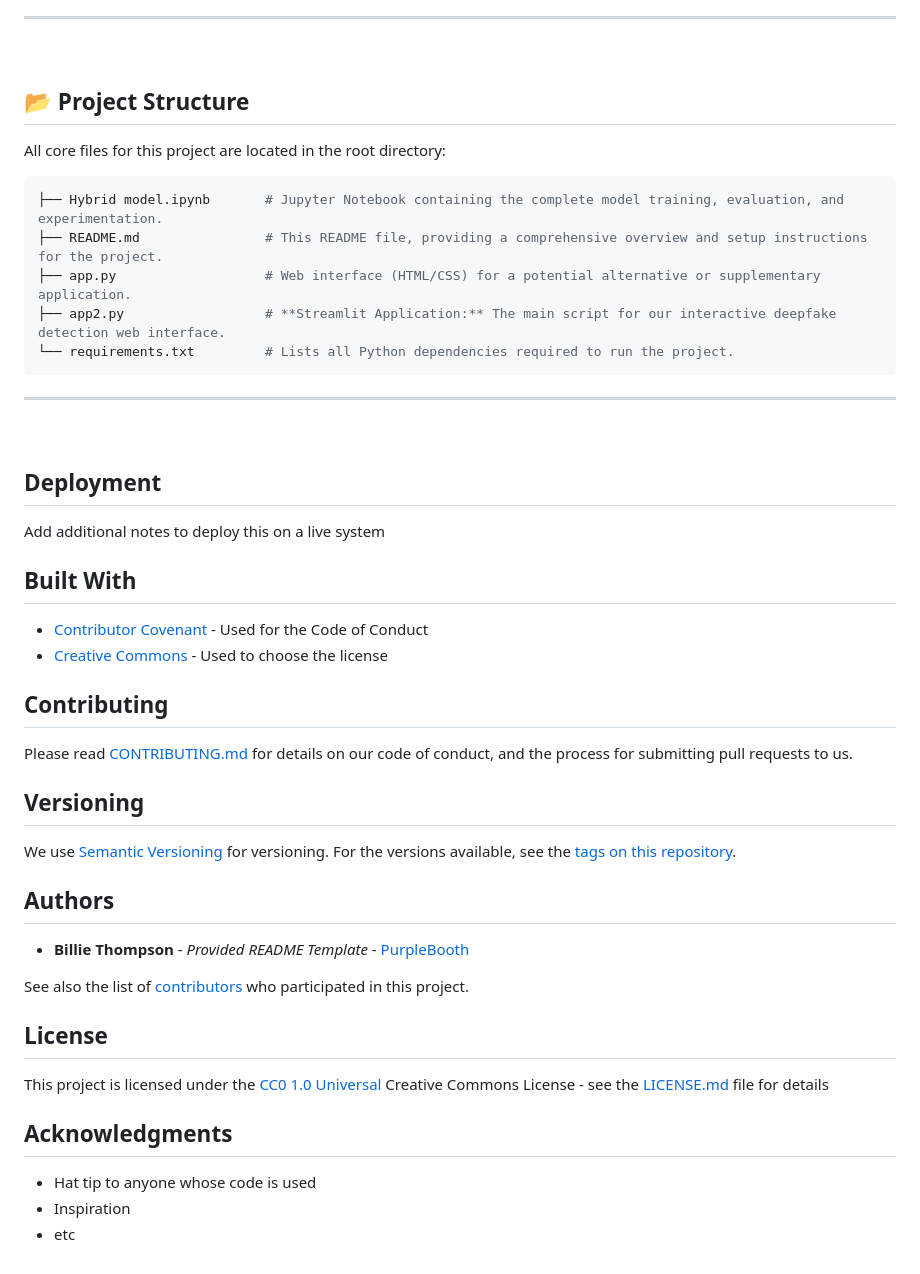
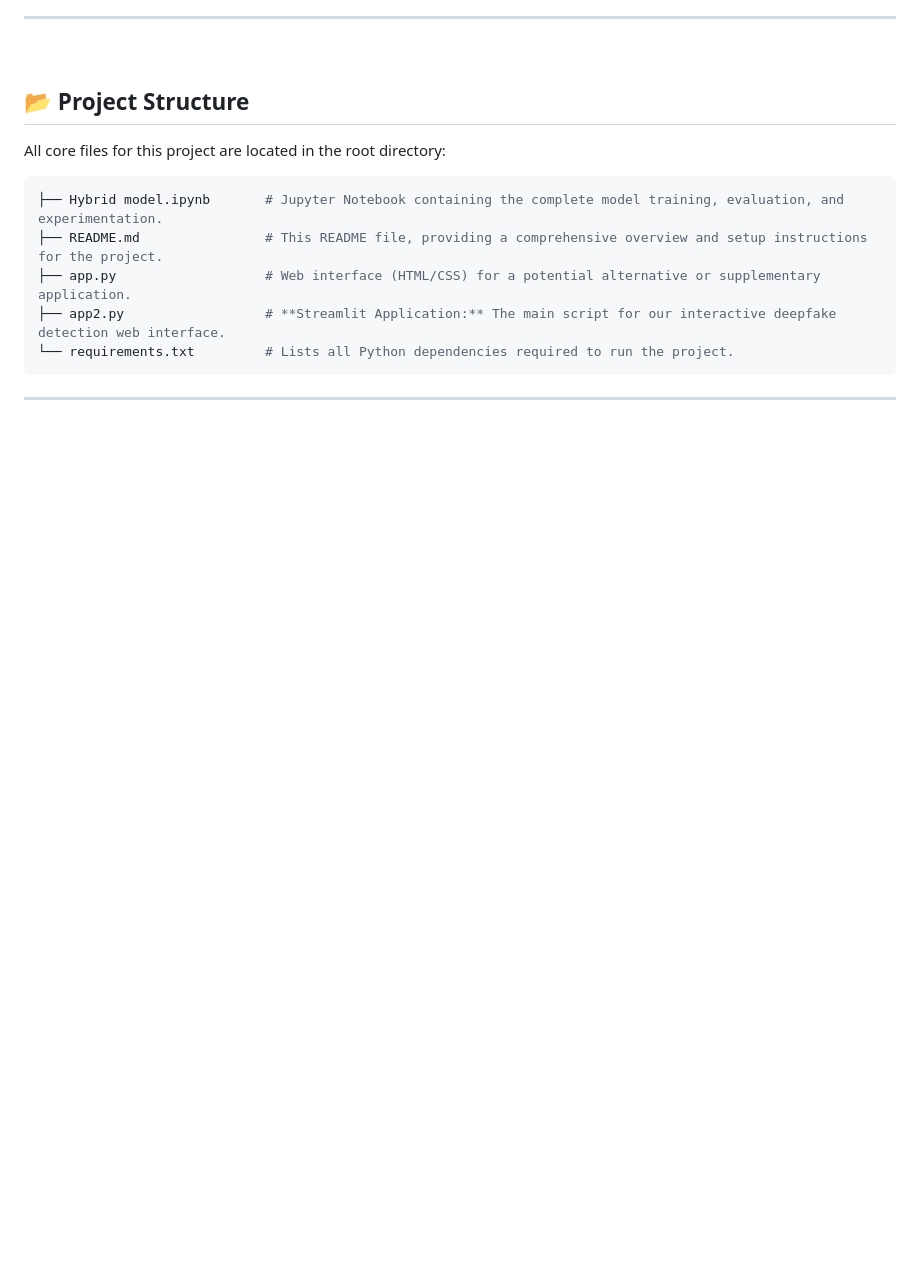
Before and after one commit to dharambirsinghsidhu/deepfake_detector, a Markdown page: README.md, the part around the change. Rendered like a GitHub page; blank space fills up the shorter version.

```diff
--- a/README.md
+++ b/README.md
@@ -109,46 +109,3 @@ All core files for this project are located in the root directory:
 ---
 
 <br>
-
-## Deployment
-
-Add additional notes to deploy this on a live system
-
-## Built With
-
-  - [Contributor Covenant](https://www.contributor-covenant.org/) - Used
-    for the Code of Conduct
-  - [Creative Commons](https://creativecommons.org/) - Used to choose
-    the license
-
-## Contributing
-
-Please read [CONTRIBUTING.md](CONTRIBUTING.md) for details on our code
-of conduct, and the process for submitting pull requests to us.
-
-## Versioning
-
-We use [Semantic Versioning](http://semver.org/) for versioning. For the versions
-available, see the [tags on this
-repository](https://github.com/PurpleBooth/a-good-readme-template/tags).
-
-## Authors
-
-  - **Billie Thompson** - *Provided README Template* -
-    [PurpleBooth](https://github.com/PurpleBooth)
-
-See also the list of
-[contributors](https://github.com/PurpleBooth/a-good-readme-template/contributors)
-who participated in this project.
-
-## License
-
-This project is licensed under the [CC0 1.0 Universal](LICENSE.md)
-Creative Commons License - see the [LICENSE.md](LICENSE.md) file for
-details
-
-## Acknowledgments
-
-  - Hat tip to anyone whose code is used
-  - Inspiration
-  - etc
```
